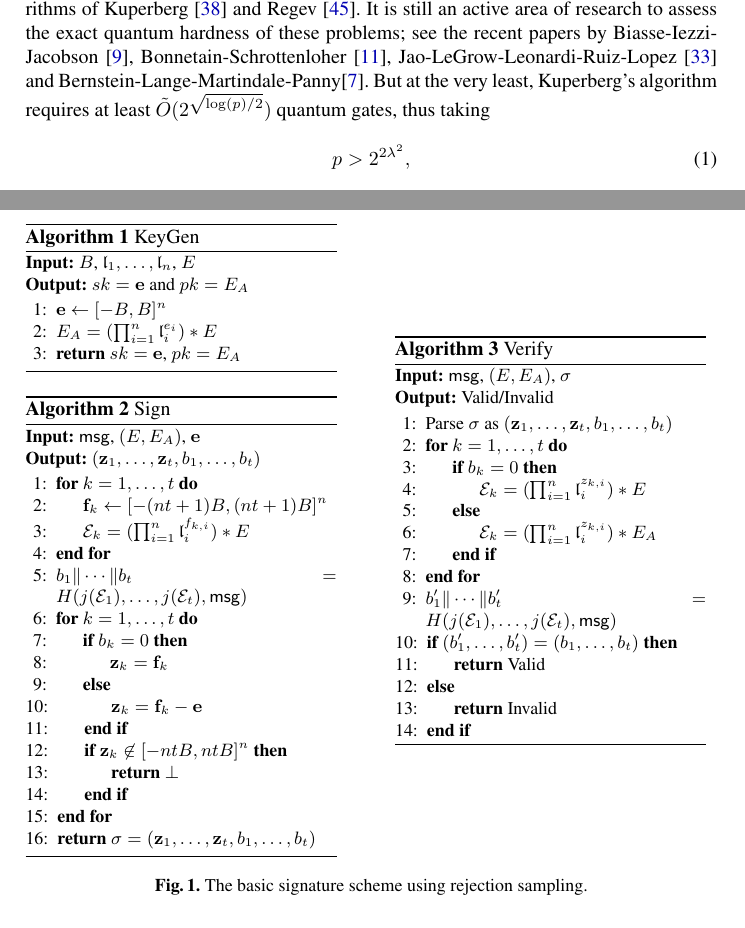
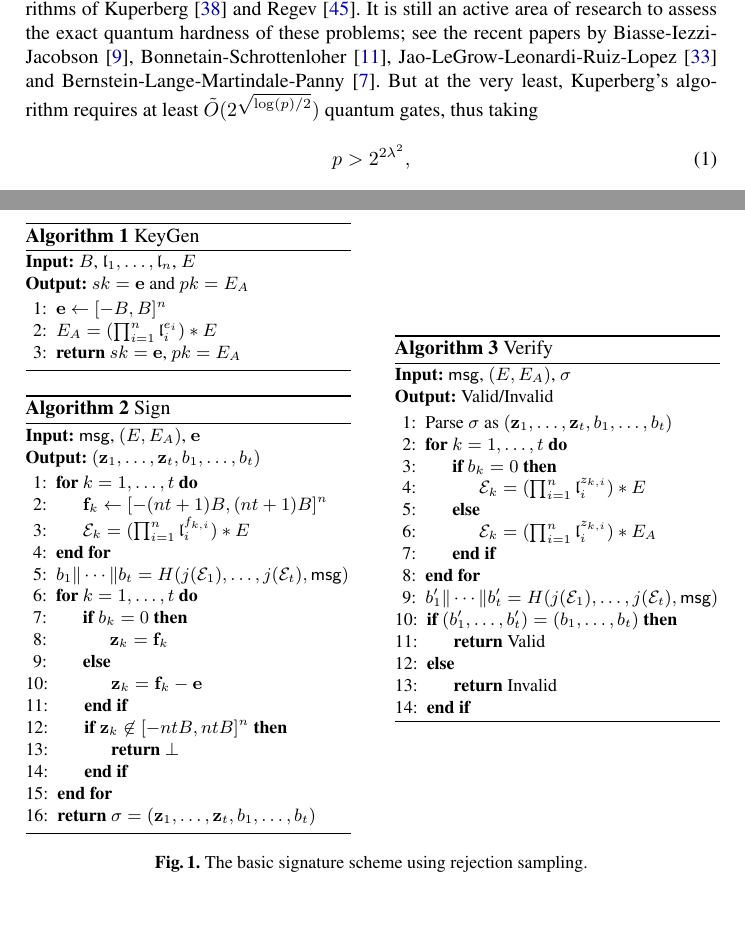
Before and after one commit to defeo/seasign, a LaTeX thesis (seasign.tex): two parts of pages 4 and 9 of 30, joined at a grey line, cut so that both start at the same text. Compiled offline with pdfLaTeX.

Commit message:
Typographic fixes

```diff
--- a/seasign.tex
+++ b/seasign.tex
@@ -229,7 +229,7 @@ Given two elliptic curves $E$ and $E_A$ tover the same field with $\End(E) = \En
 The best classical algorithms for this problem in the general case have exponential time (at least $\sqrt{ \# \Cl( \OO ) }$ isogeny computations).
 Childs, Jao and Soukharev~\cite{childs2014constructing} were the first to point out that this problem can be formulated as a ``hidden shift'' problem, and so quantum algorithms for the hidden shift problem can be applied.
 Hence, there are subexponential-time quantum algorithms for Problem~\ref{defn:ass1} based on the quantum algorithms of Kuperberg~\cite{Kup} and Regev~\cite{regev04}.
-It is still an active area of research to assess the exact quantum hardness of these problems; see the recent papers by Biasse-Iezzi-Jacobson~\cite{BIJ18}, Bonnetain-Schrottenloher~\cite{BS18}, Jao-LeGrow-Leonardi-Ruiz-Lopez~\cite{JLGLRL18} and Bernstein-Lange-Martindale-Panny\cite{cryptoeprint:2018:1059}.
+It is still an active area of research to assess the exact quantum hardness of these problems; see the recent papers by Biasse-Iezzi-Jacobson~\cite{BIJ18}, Bonnetain-Schrottenloher~\cite{BS18}, Jao-LeGrow-Leonardi-Ruiz-Lopez~\cite{JLGLRL18} and Bernstein-Lange-Martindale-Panny~\cite{cryptoeprint:2018:1059}.
 But at the very least, Kuperberg's algorithm requires at least $\tilde{O}( 2^{\sqrt{\log(p)/2}} )$ quantum gates, thus taking
 \begin{equation} \label{con1}
    p>2^{2\lambda^2},
@@ -468,7 +468,7 @@ This argument does not depend on the choice of $\e$, so the output distribution
 
 %\begin{figure}[!htb]
 \begin{figure}
-\begin{minipage}{.45\textwidth}
+\begin{minipage}{.47\textwidth}
 \begin{algorithm}[H]
 	\caption{KeyGen \label{alg:KeyGen}}
 %	\caption{KeyGen}
@@ -510,7 +510,7 @@ This argument does not depend on the choice of $\e$, so the output distribution
 \end{algorithm}
 \end{minipage}
  \ \ \ \ \ \ \ \ \ \ \ \
-\begin{minipage}{0.45\textwidth}
+\begin{minipage}{0.47\textwidth}
 \begin{algorithm}[H]
 	\caption{Verify \label{alg:Verify}}
 	\textbf{Input:} $\msg$, $(E,E_A)$, $\sigma$
```
